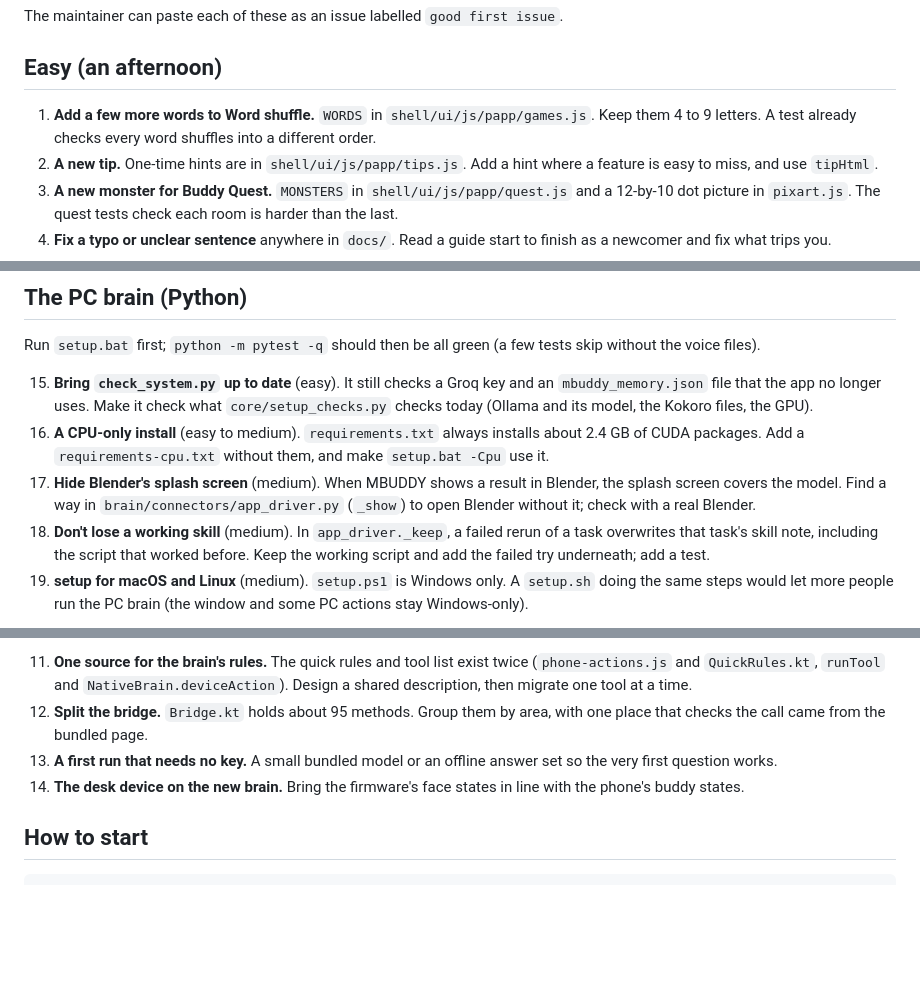
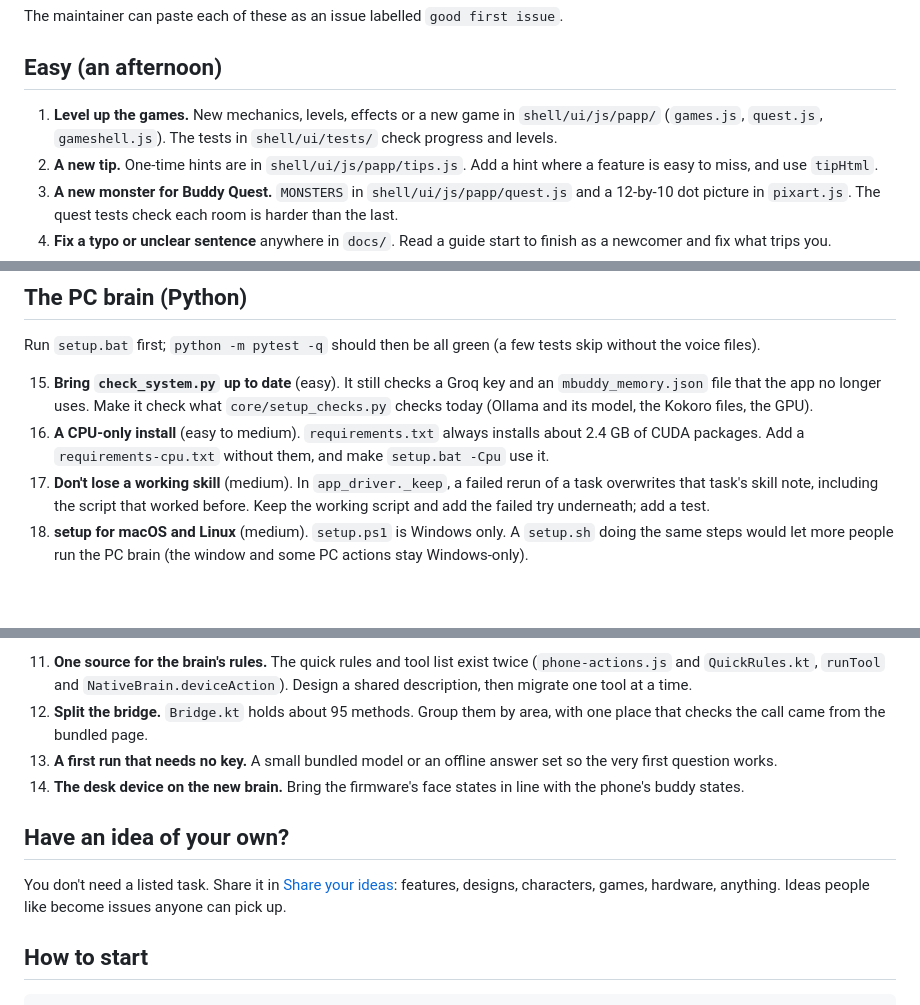
Before and after one commit to bitalchemistio-004/MYBUDDY-V1, a Markdown page: docs/GOOD_FIRST_ISSUES.md, 3 parts joined by grey strips. Drawn GitHub-style; blank space fills up the shorter version.

Commit message:
Starter tasks: bigger open areas, an ideas discussion, no Blender-only task

```diff
--- a/docs/GOOD_FIRST_ISSUES.md
+++ b/docs/GOOD_FIRST_ISSUES.md
@@ -7,8 +7,8 @@ The maintainer can paste each of these as an issue labelled `good first issue`.
 
 ## Easy (an afternoon)
 
-1. **Add a few more words to Word shuffle.** `WORDS` in `shell/ui/js/papp/games.js`. Keep them 4 to 9 letters. A test already
-   checks every word shuffles into a different order.
+1. **Level up the games.** New mechanics, levels, effects or a new game in `shell/ui/js/papp/` (`games.js`, `quest.js`,
+   `gameshell.js`). The tests in `shell/ui/tests/` check progress and levels.
 2. **A new tip.** One-time hints are in `shell/ui/js/papp/tips.js`. Add a hint where a feature is easy to miss, and use `tipHtml`.
 3. **A new monster for Buddy Quest.** `MONSTERS` in `shell/ui/js/papp/quest.js` and a 12-by-10 dot picture in `pixart.js`.
    The quest tests check each room is harder than the last.
@@ -35,8 +35,6 @@ Run `setup.bat` first; `python -m pytest -q` should then be all green (a few tes
     longer uses. Make it check what `core/setup_checks.py` checks today (Ollama and its model, the Kokoro files, the GPU).
 16. **A CPU-only install** (easy to medium). `requirements.txt` always installs about 2.4 GB of CUDA packages. Add a
     `requirements-cpu.txt` without them, and make `setup.bat -Cpu` use it.
-17. **Hide Blender's splash screen** (medium). When MBUDDY shows a result in Blender, the splash screen covers the model. Find a
-    way in `brain/connectors/app_driver.py` (`_show`) to open Blender without it; check with a real Blender.
 18. **Don't lose a working skill** (medium). In `app_driver._keep`, a failed rerun of a task overwrites that task's skill note,
     including the script that worked before. Keep the working script and add the failed try underneath; add a test.
 19. **setup for macOS and Linux** (medium). `setup.ps1` is Windows only. A `setup.sh` doing the same steps would let more people
@@ -50,6 +54,11 @@ Run `setup.bat` first; `python -m pytest -q` should then be all green (a few tes
     bundled page.
 13. **A first run that needs no key.** A small bundled model or an offline answer set so the very first question works.
 14. **The desk device on the new brain.** Bring the firmware's face states in line with the phone's buddy states.
+
+## Have an idea of your own?
+
+You don't need a listed task. Share it in [Share your ideas](https://github.com/bitalchemistio-004/MYBUDDY-V1/discussions/35): features, designs, characters, games,
+hardware, anything. Ideas people like become issues anyone can pick up.
 
 ## How to start
 
```
Also changed, not shown: other parts of docs/GOOD_FIRST_ISSUES.md (+6 -0 lines).
